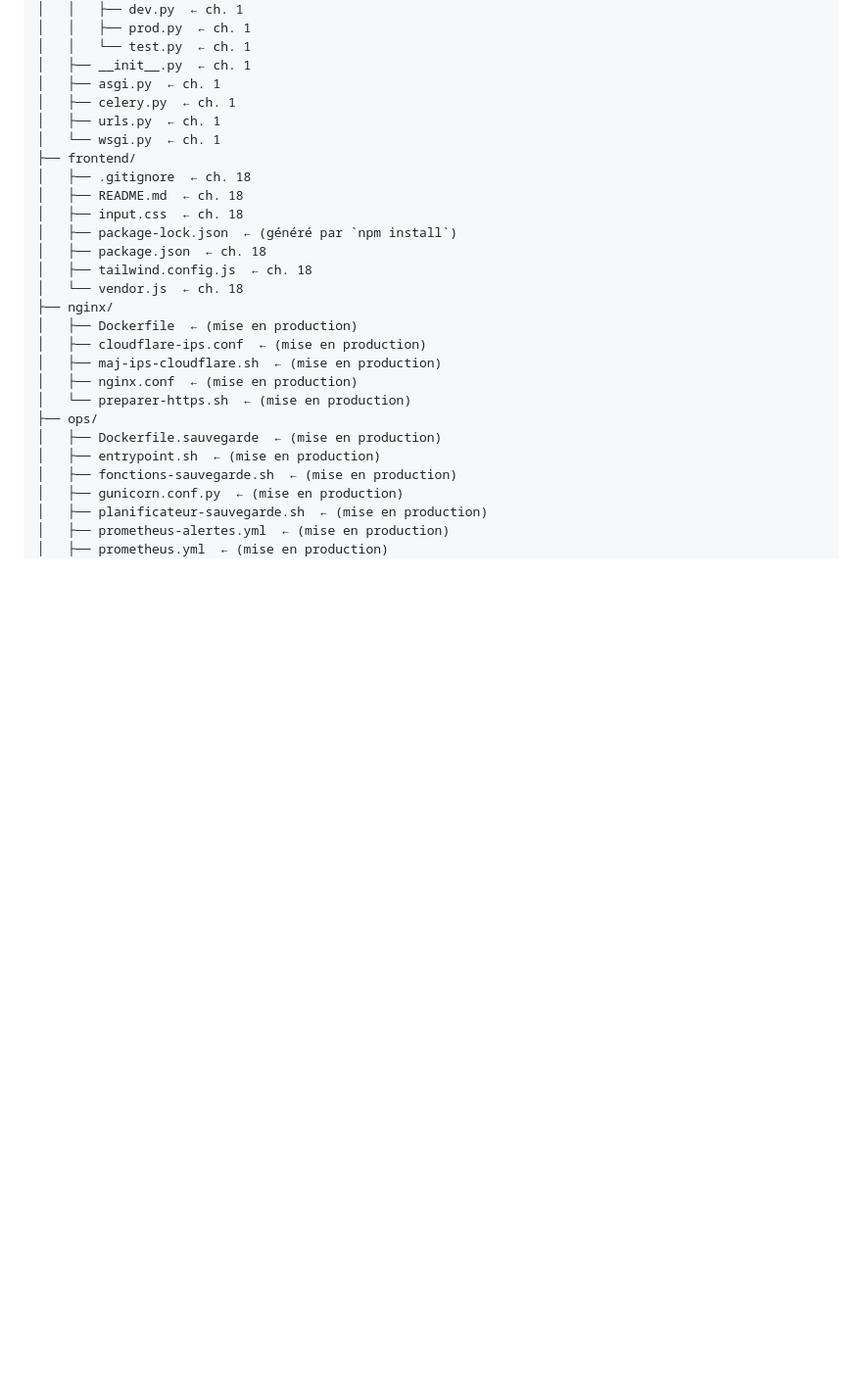
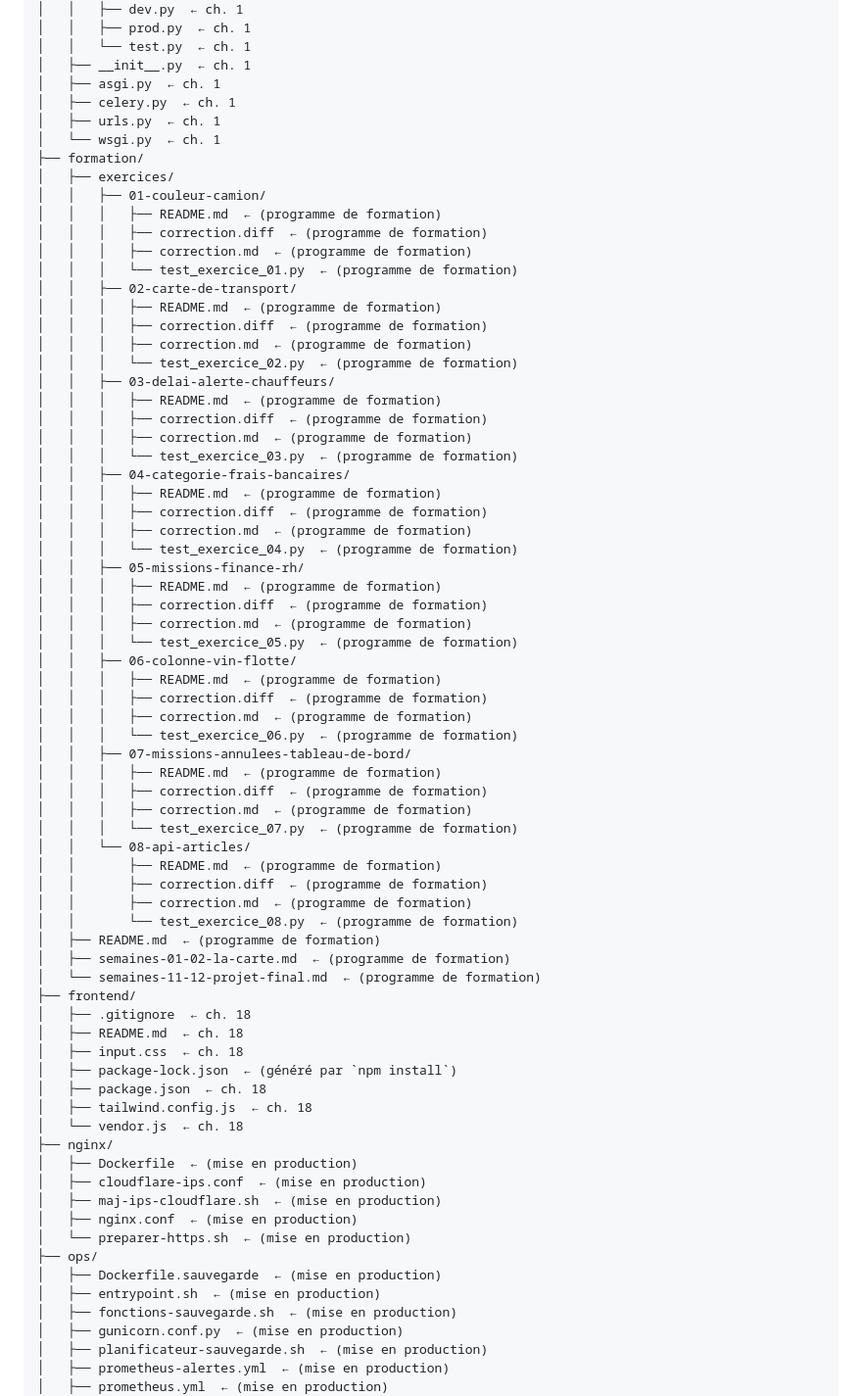
Before and after one commit to AFAQSUCA/erp-densource, a Markdown page: tutoriel/00-prerequis.md, the part around the change. Shown at 98% size. GitHub-like rendering; blank space fills up the shorter version.

```diff
--- a/tutoriel/00-prerequis.md
+++ b/tutoriel/00-prerequis.md
@@ -920,6 +920,51 @@ erp-densource/
 │   ├── celery.py  ← ch. 1
 │   ├── urls.py  ← ch. 1
 │   └── wsgi.py  ← ch. 1
+├── formation/
+│   ├── exercices/
+│   │   ├── 01-couleur-camion/
+│   │   │   ├── README.md  ← (programme de formation)
+│   │   │   ├── correction.diff  ← (programme de formation)
+│   │   │   ├── correction.md  ← (programme de formation)
+│   │   │   └── test_exercice_01.py  ← (programme de formation)
+│   │   ├── 02-carte-de-transport/
+│   │   │   ├── README.md  ← (programme de formation)
+│   │   │   ├── correction.diff  ← (programme de formation)
+│   │   │   ├── correction.md  ← (programme de formation)
+│   │   │   └── test_exercice_02.py  ← (programme de formation)
+│   │   ├── 03-delai-alerte-chauffeurs/
+│   │   │   ├── README.md  ← (programme de formation)
+│   │   │   ├── correction.diff  ← (programme de formation)
+│   │   │   ├── correction.md  ← (programme de formation)
+│   │   │   └── test_exercice_03.py  ← (programme de formation)
+│   │   ├── 04-categorie-frais-bancaires/
+│   │   │   ├── README.md  ← (programme de formation)
+│   │   │   ├── correction.diff  ← (programme de formation)
+│   │   │   ├── correction.md  ← (programme de formation)
+│   │   │   └── test_exercice_04.py  ← (programme de formation)
+│   │   ├── 05-missions-finance-rh/
+│   │   │   ├── README.md  ← (programme de formation)
+│   │   │   ├── correction.diff  ← (programme de formation)
+│   │   │   ├── correction.md  ← (programme de formation)
+│   │   │   └── test_exercice_05.py  ← (programme de formation)
+│   │   ├── 06-colonne-vin-flotte/
+│   │   │   ├── README.md  ← (programme de formation)
+│   │   │   ├── correction.diff  ← (programme de formation)
+│   │   │   ├── correction.md  ← (programme de formation)
+│   │   │   └── test_exercice_06.py  ← (programme de formation)
+│   │   ├── 07-missions-annulees-tableau-de-bord/
+│   │   │   ├── README.md  ← (programme de formation)
+│   │   │   ├── correction.diff  ← (programme de formation)
+│   │   │   ├── correction.md  ← (programme de formation)
+│   │   │   └── test_exercice_07.py  ← (programme de formation)
+│   │   └── 08-api-articles/
+│   │       ├── README.md  ← (programme de formation)
+│   │       ├── correction.diff  ← (programme de formation)
+│   │       ├── correction.md  ← (programme de formation)
+│   │       └── test_exercice_08.py  ← (programme de formation)
+│   ├── README.md  ← (programme de formation)
+│   ├── semaines-01-02-la-carte.md  ← (programme de formation)
+│   └── semaines-11-12-projet-final.md  ← (programme de formation)
 ├── frontend/
 │   ├── .gitignore  ← ch. 18
 │   ├── README.md  ← ch. 18
```
Also changed, not shown: tutoriel/01-squelette.md (+4 -2 lines), tutoriel/README.md (+2 -1 lines).
